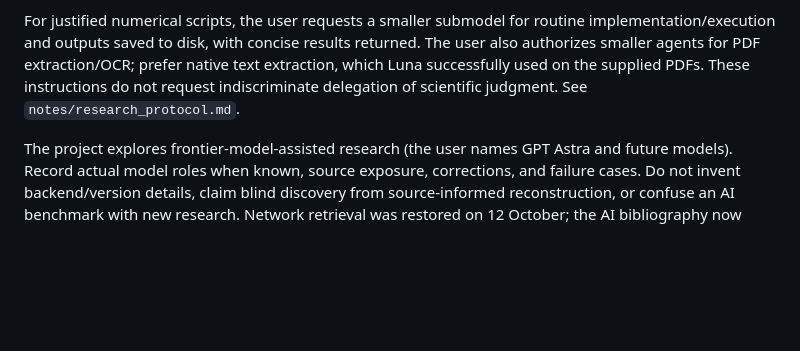
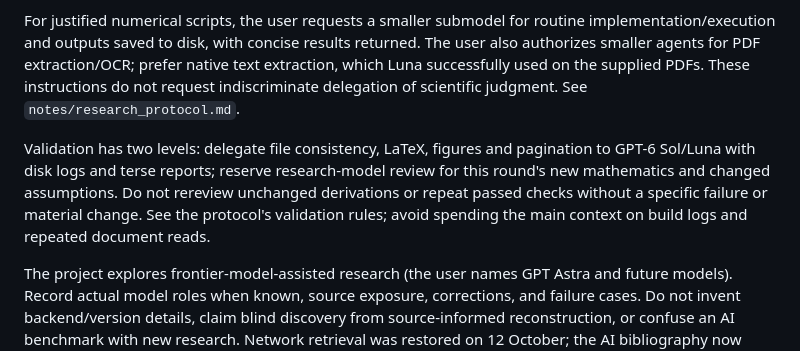
Before and after one commit to arivero/chatpublic, a Markdown page: discussions/2026-10-11-quark-antiquark-open-string/AGENTS.md, the part around the change. Drawn GitHub-style; blank space fills up the shorter version.

Commit message:
Separate routine document checks from review of new mathematics

```diff
--- a/discussions/2026-10-11-quark-antiquark-open-string/AGENTS.md
+++ b/discussions/2026-10-11-quark-antiquark-open-string/AGENTS.md
@@ -23,6 +23,8 @@ The user cautions against excessive Python scripts reproducing known results and
 
 For justified numerical scripts, the user requests a smaller submodel for routine implementation/execution and outputs saved to disk, with concise results returned. The user also authorizes smaller agents for PDF extraction/OCR; prefer native text extraction, which Luna successfully used on the supplied PDFs. These instructions do not request indiscriminate delegation of scientific judgment. See `notes/research_protocol.md`.
 
+Validation has two levels: delegate file consistency, LaTeX, figures and pagination to GPT-6 Sol/Luna with disk logs and terse reports; reserve research-model review for this round's new mathematics and changed assumptions. Do not rereview unchanged derivations or repeat passed checks without a specific failure or material change. See the protocol's validation rules; avoid spending the main context on build logs and repeated document reads.
+
 The project explores frontier-model-assisted research (the user names GPT Astra and future models). Record actual model roles when known, source exposure, corrections, and failure cases. Do not invent backend/version details, claim blind discovery from source-informed reconstruction, or confuse an AI benchmark with new research. Network retrieval was restored on 12 October; the AI bibliography now includes retrieved October 2026 material with explicit verification scope. Its earlier access failures are historical, not the current network status.
 
 Keep existing document paths usable, since previous chat messages link to them. For future turns about this research, update the durable state/log and add working material to the blackboard when useful. **The user requires updating the living paper after each research step**, including its built PDF. Version 0.2 leads with the four-sector goal and current tests; supporting contact results are appendices. The pre-PDF version 0.1 remains preserved in Git at `333e537`; do not freeze the current manuscript at that version. Use `notes/draft_comparison.md` for the supplied drafts. The reconstruction already used detailed conversations, so the checkpoint is not evidence of a blind scientific discovery. Do not reconstruct omitted turns as verbatim transcripts.
```
Also changed, not shown: 1 other file.
